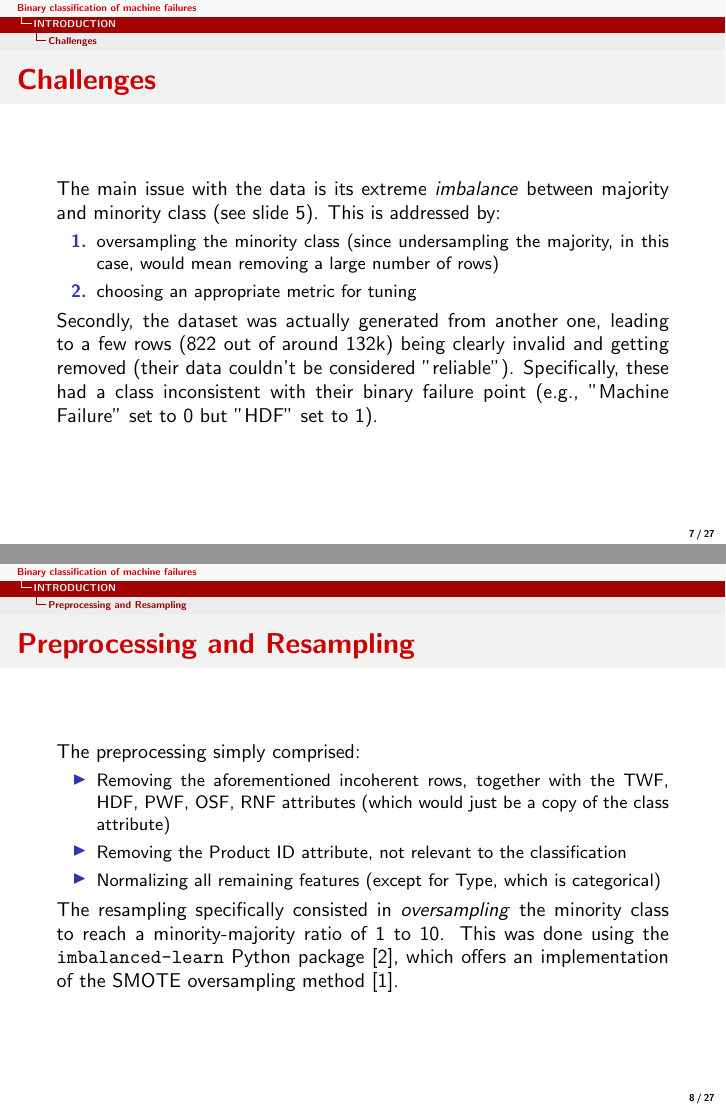
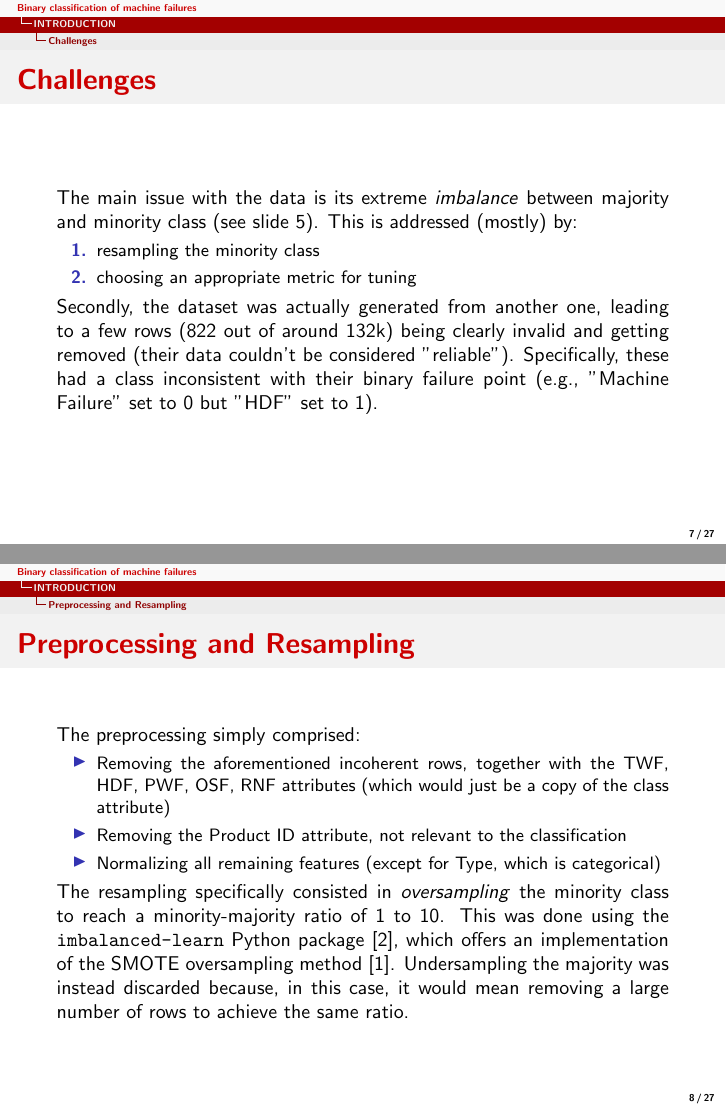
Before and after one commit to AndreaTerenz/Terenziani-BinaryClassificationMachineFailures, LaTeX slides (presentation/presentation.tex, which reads presentation/sections/Intro.tex): pages 7 and 8 of 27, joined at a grey line. Compiled offline with pdfLaTeX.

Commit message:
actual final commit I promise

```diff
--- a/presentation/sections/Intro.tex
+++ b/presentation/sections/Intro.tex
@@ -64,11 +64,11 @@ The fraction of devices belonging to each class is 98.43\% for class 0 and 1.57\
 
 \subsection{Challenges}
 \begin{frame}{\subsecname}
-The main issue with the data is its extreme \textit{imbalance} between majority and minority class (see slide \ref{attributes}). This is addressed by:
+The main issue with the data is its extreme \textit{imbalance} between majority and minority class (see slide \ref{attributes}). This is addressed (mostly) by:
 \begin{enumerate}
     \justifying
     \small
-    \item oversampling the minority class (since undersampling the majority, in this case, would mean removing a large number of rows)
+    \item resampling the minority class
     \item choosing an appropriate metric for tuning
 \end{enumerate}
 
@@ -86,6 +86,6 @@ The preprocessing simply comprised:
     \item Normalizing all remaining features (except for Type, which is categorical)
 \end{itemize}
 
-The resampling specifically consisted in \textit{oversampling} the minority class to reach a minority-majority ratio of 1 to 10. This was done using the \mintinline{text}{imbalanced-learn} Python package \cite{imblearn}, which offers an implementation of the SMOTE oversampling method \cite{DBLP:journals/corr/abs-1106-1813}.
+The resampling specifically consisted in \textit{oversampling} the minority class to reach a minority-majority ratio of 1 to 10. This was done using the \mintinline{text}{imbalanced-learn} Python package \cite{imblearn}, which offers an implementation of the SMOTE oversampling method \cite{DBLP:journals/corr/abs-1106-1813}. Undersampling the majority was instead discarded because, in this case, it would mean removing a large number of rows to achieve the same ratio.
 
 \end{frame}
```
Also changed, not shown: presentation/BCMF_presentation.pdf.
